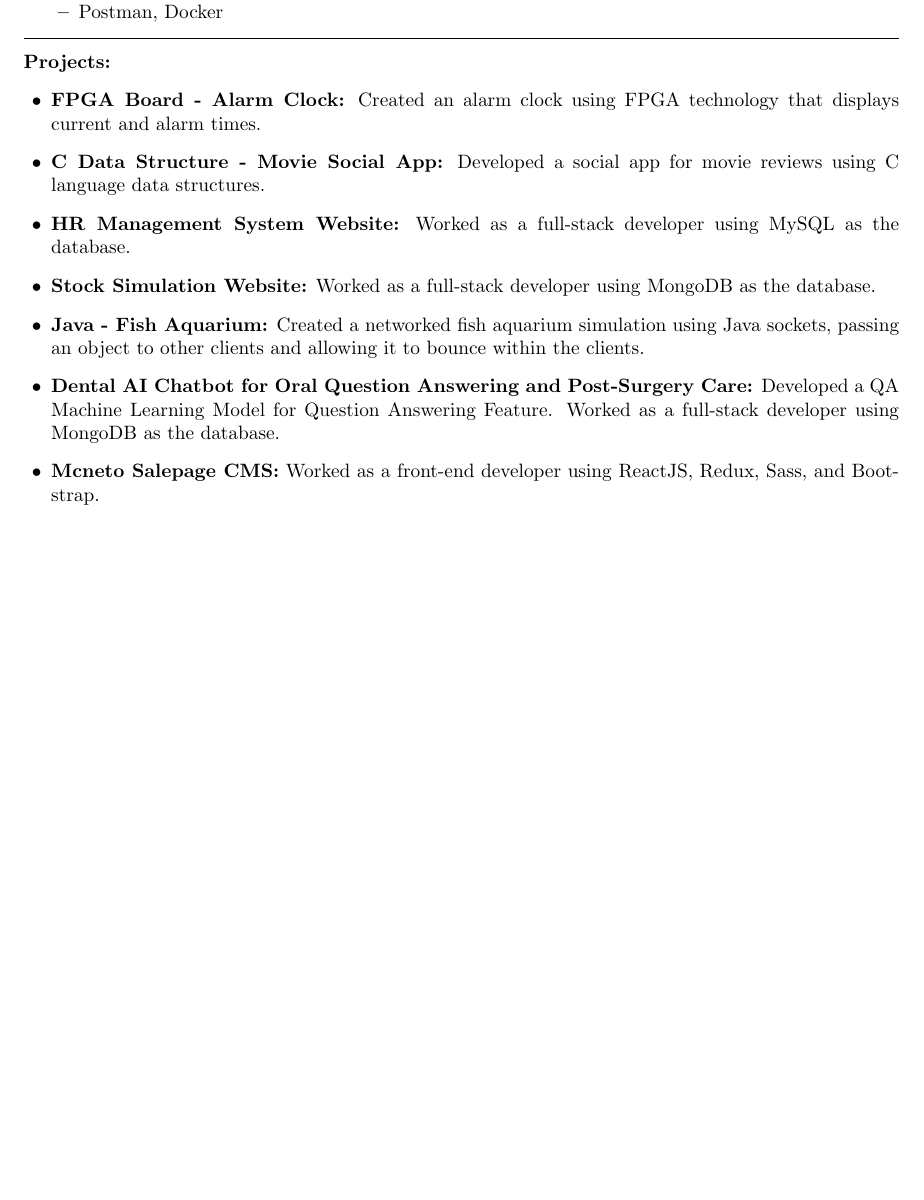
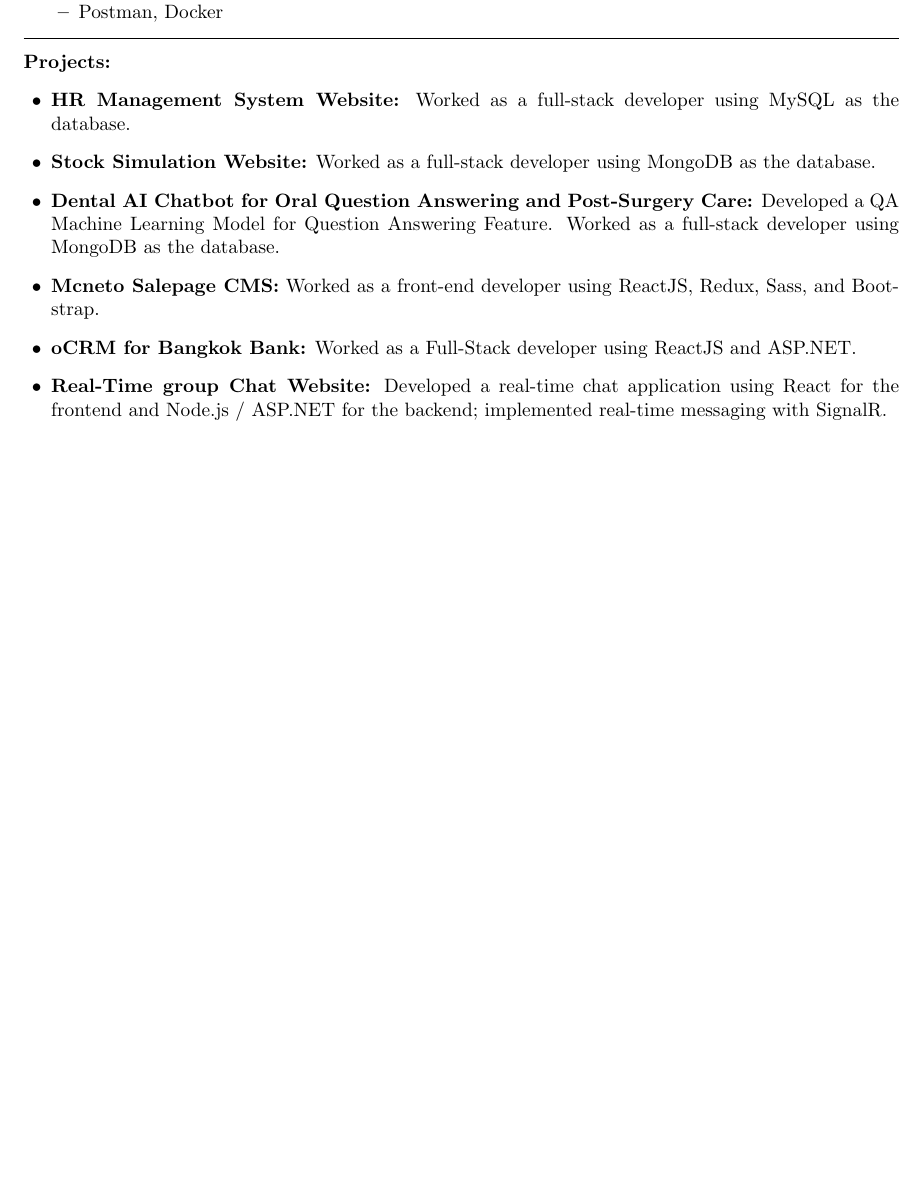
Before and after one commit to KhChanon/MyCV, a LaTeX CV (cv.tex): part of page 2 of 2, cut so that both start at the same text, the shorter picture padded with empty space. Compiled offline with pdfLaTeX.

Commit message:
update project

```diff
--- a/cv.tex
+++ b/cv.tex
@@ -112,13 +112,12 @@ Dedicated computer engineer with hands-on experience in full-stack development a
 \noindent
 \textbf{Projects:}
 \begin{itemize}[leftmargin=0.5cm]
-    \item \textbf{FPGA Board - Alarm Clock:} Created an alarm clock using FPGA technology that displays current and alarm times.
-    \item \textbf{C Data Structure - Movie Social App:} Developed a social app for movie reviews using C language data structures.
     \item \textbf{HR Management System Website:} Worked as a full-stack developer using MySQL as the database.
     \item \textbf{Stock Simulation Website:} Worked as a full-stack developer using MongoDB as the database.
-    \item \textbf{Java - Fish Aquarium:} Created a networked fish aquarium simulation using Java sockets, passing an object to other clients and allowing it to bounce within the clients.
     \item \textbf{Dental AI Chatbot for Oral Question Answering and Post-Surgery Care:} Developed a QA Machine Learning Model for Question Answering Feature. Worked as a full-stack developer using MongoDB as the database.
     \item \textbf{Mcneto Salepage CMS:} Worked as a front-end developer using ReactJS, Redux, Sass, and Bootstrap.
+    \item \textbf{oCRM for Bangkok Bank:} Worked as a Full-Stack developer using ReactJS and ASP.NET.
+    \item \textbf{Real-Time group Chat Website:} Developed a real-time chat application using React for the frontend and Node.js / ASP.NET for the backend; implemented real-time messaging with SignalR.
 \end{itemize}
 
 \end{document}
```
Also changed, not shown: cv.pdf.
